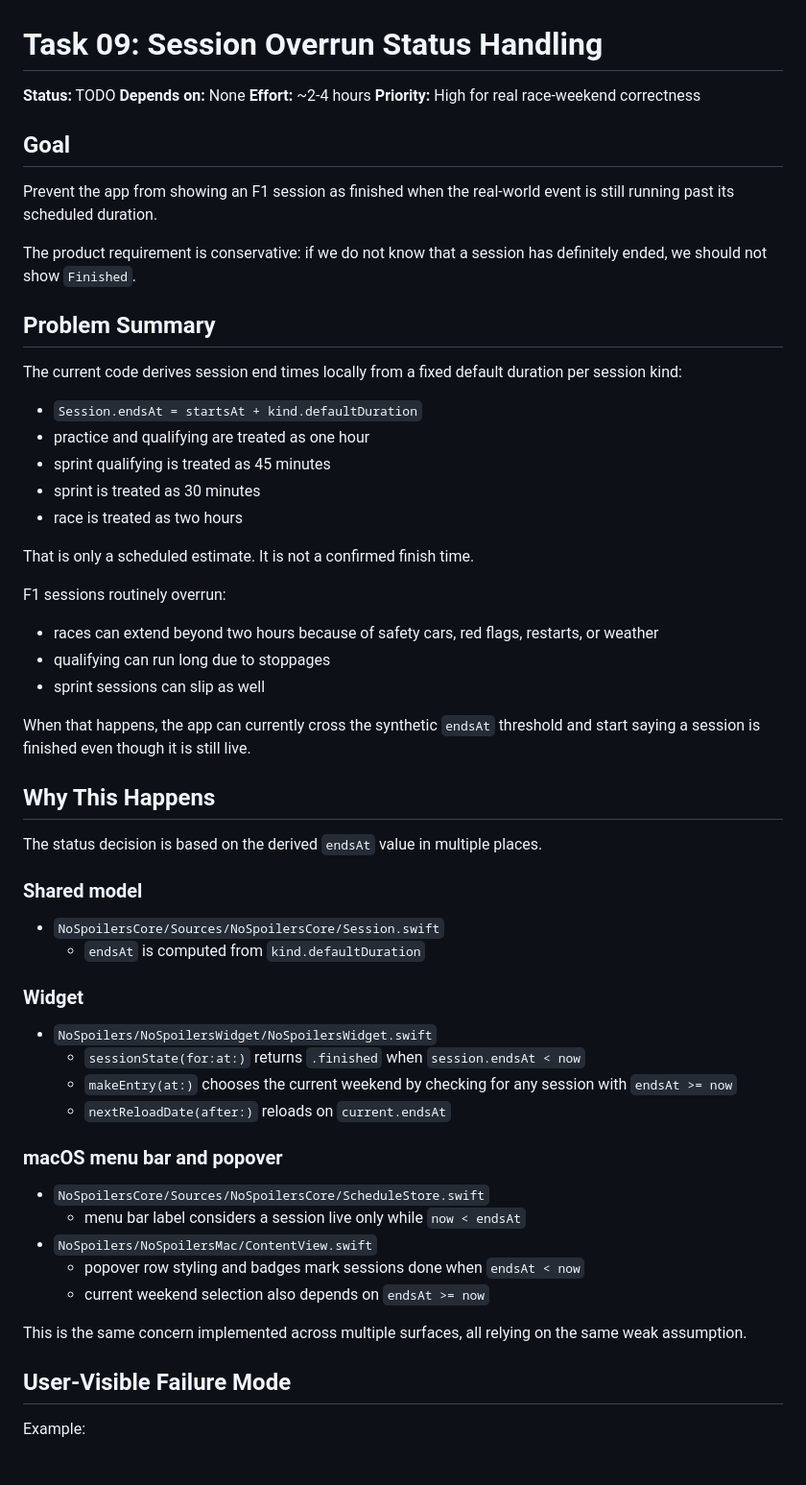
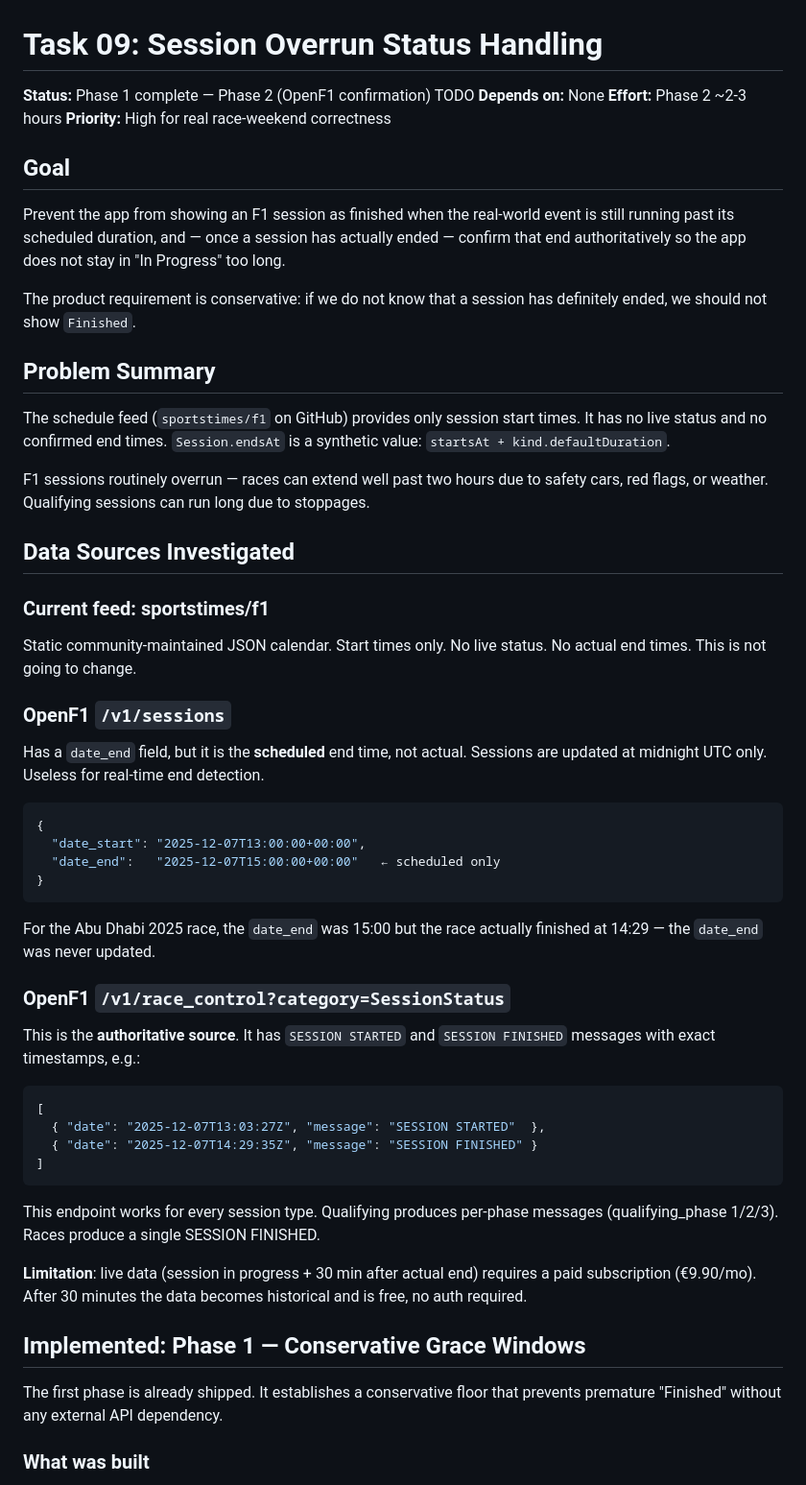
Before and after one commit to npomfret/no-spoilers, a Markdown page: tasks/09-session-overrun-status.md, the part around one of its changes. Shown at 96% size. Drawn GitHub-style; blank space fills up the shorter version.

````diff
--- a/tasks/09-session-overrun-status.md
+++ b/tasks/09-session-overrun-status.md
@@ -1,63 +1,59 @@
 # Task 09: Session Overrun Status Handling
 
-**Status:** TODO
+**Status:** Phase 1 complete — Phase 2 (OpenF1 confirmation) TODO
 **Depends on:** None
-**Effort:** ~2-4 hours
+**Effort:** Phase 2 ~2-3 hours
 **Priority:** High for real race-weekend correctness
 
 ## Goal
 
-Prevent the app from showing an F1 session as finished when the real-world event is still running past its scheduled duration.
+Prevent the app from showing an F1 session as finished when the real-world event is still running past its scheduled duration, and — once a session has actually ended — confirm that end authoritatively so the app does not stay in "In Progress" too long.
 
 The product requirement is conservative: if we do not know that a session has definitely ended, we should not show `Finished`.
 
 ## Problem Summary
 
-The current code derives session end times locally from a fixed default duration per session kind:
+The schedule feed (`sportstimes/f1` on GitHub) provides only session start times. It has no live status and no confirmed end times. `Session.endsAt` is a synthetic value: `startsAt + kind.defaultDuration`.
 
-- `Session.endsAt = startsAt + kind.defaultDuration`
-- practice and qualifying are treated as one hour
-- sprint qualifying is treated as 45 minutes
-- sprint is treated as 30 minutes
-- race is treated as two hours
+F1 sessions routinely overrun — races can extend well past two hours due to safety cars, red flags, or weather. Qualifying sessions can run long due to stoppages.
 
-That is only a scheduled estimate. It is not a confirmed finish time.
+## Data Sources Investigated
 
-F1 sessions routinely overrun:
+### Current feed: sportstimes/f1
 
-- races can extend beyond two hours because of safety cars, red flags, restarts, or weather
-- qualifying can run long due to stoppages
-- sprint sessions can slip as well
+Static community-maintained JSON calendar. Start times only. No live status. No actual end times. This is not going to change.
 
-When that happens, the app can currently cross the synthetic `endsAt` threshold and start saying a session is finished even though it is still live.
+### OpenF1 `/v1/sessions`
 
-## Why This Happens
+Has a `date_end` field, but it is the **scheduled** end time, not actual. Sessions are updated at midnight UTC only. Useless for real-time end detection.
 
-The status decision is based on the derived `endsAt` value in multiple places.
+```json
+{
+  "date_start": "2025-12-07T13:00:00+00:00",
+  "date_end":   "2025-12-07T15:00:00+00:00"   ← scheduled only
+}
+```
 
-### Shared model
+For the Abu Dhabi 2025 race, the `date_end` was 15:00 but the race actually finished at 14:29 — the `date_end` was never updated.
 
-- `NoSpoilersCore/Sources/NoSpoilersCore/Session.swift`
-  - `endsAt` is computed from `kind.defaultDuration`
+### OpenF1 `/v1/race_control?category=SessionStatus`
 
-### Widget
+This is the **authoritative source**. It has `SESSION STARTED` and `SESSION FINISHED` messages with exact timestamps, e.g.:
 
-- `NoSpoilers/NoSpoilersWidget/NoSpoilersWidget.swift`
-  - `sessionState(for:at:)` returns `.finished` when `session.endsAt < now`
-  - `makeEntry(at:)` chooses the current weekend by checking for any session with `endsAt >= now`
-  - `nextReloadDate(after:)` reloads on `current.endsAt`
+```json
+[
+  { "date": "2025-12-07T13:03:27Z", "message": "SESSION STARTED"  },
+  { "date": "2025-12-07T14:29:35Z", "message": "SESSION FINISHED" }
+]
+```
 
-### macOS menu bar and popover
+This endpoint works for every session type. Qualifying produces per-phase messages (qualifying_phase 1/2/3). Races produce a single SESSION FINISHED.
 
-- `NoSpoilersCore/Sources/NoSpoilersCore/ScheduleStore.swift`
-  - menu bar label considers a session live only while `now < endsAt`
-- `NoSpoilers/NoSpoilersMac/ContentView.swift`
-  - popover row styling and badges mark sessions done when `endsAt < now`
-  - current weekend selection also depends on `endsAt >= now`
+**Limitation**: live data (session in progress + 30 min after actual end) requires a paid subscription (€9.90/mo). After 30 minutes the data becomes historical and is free, no auth required.
 
-This is the same concern implemented across multiple surfaces, all relying on the same weak assumption.
+## Implemented: Phase 1 — Conservative Grace Windows
 
-## User-Visible Failure Mode
+The first phase is already shipped. It establishes a conservative floor that prevents premature "Finished" without any external API dependency.
 
-Example:
+### What was built
 
````
Also changed, not shown: other parts of tasks/09-session-overrun-status.md (+147 -143 lines).
